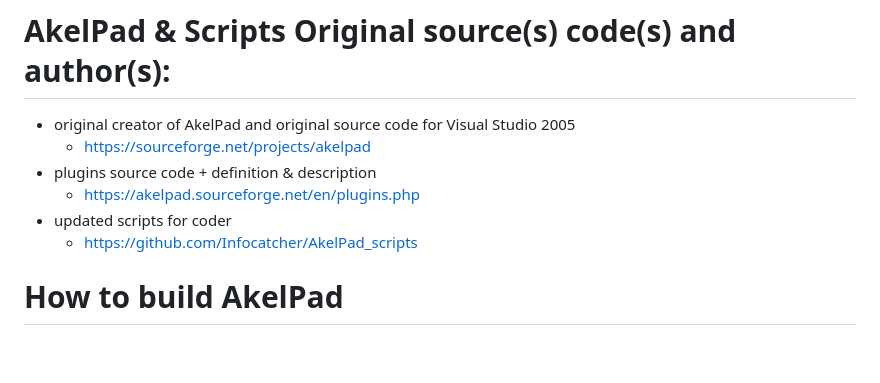
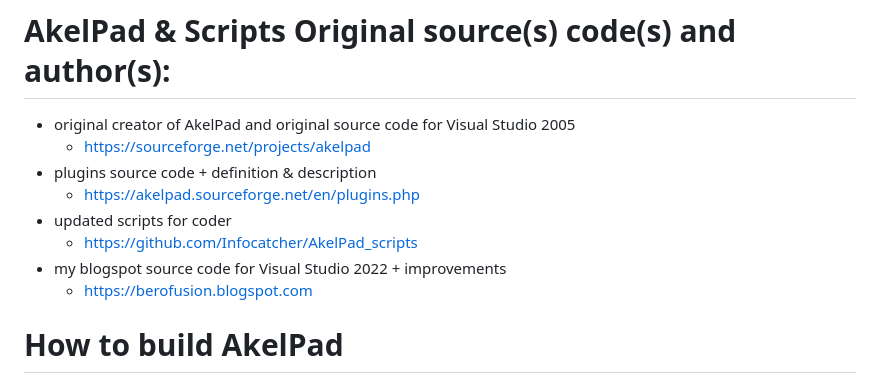
Before and after one commit to blog2i2j/nvdavsamd.._..AkelPad, a Markdown page: README.md, the part around the change. Drawn GitHub-style; blank space fills up the shorter version.

```diff
--- a/README.md
+++ b/README.md
@@ -153,6 +153,8 @@ Features: It already includes: (already configured and bundled with plugins for
     - https://akelpad.sourceforge.net/en/plugins.php
   * updated scripts for coder
     - https://github.com/Infocatcher/AkelPad_scripts
+  * my blogspot source code for Visual Studio 2022 + improvements
+    - https://berofusion.blogspot.com
 
 # How to build AkelPad
 * Visual Studio 2022 Community
```
